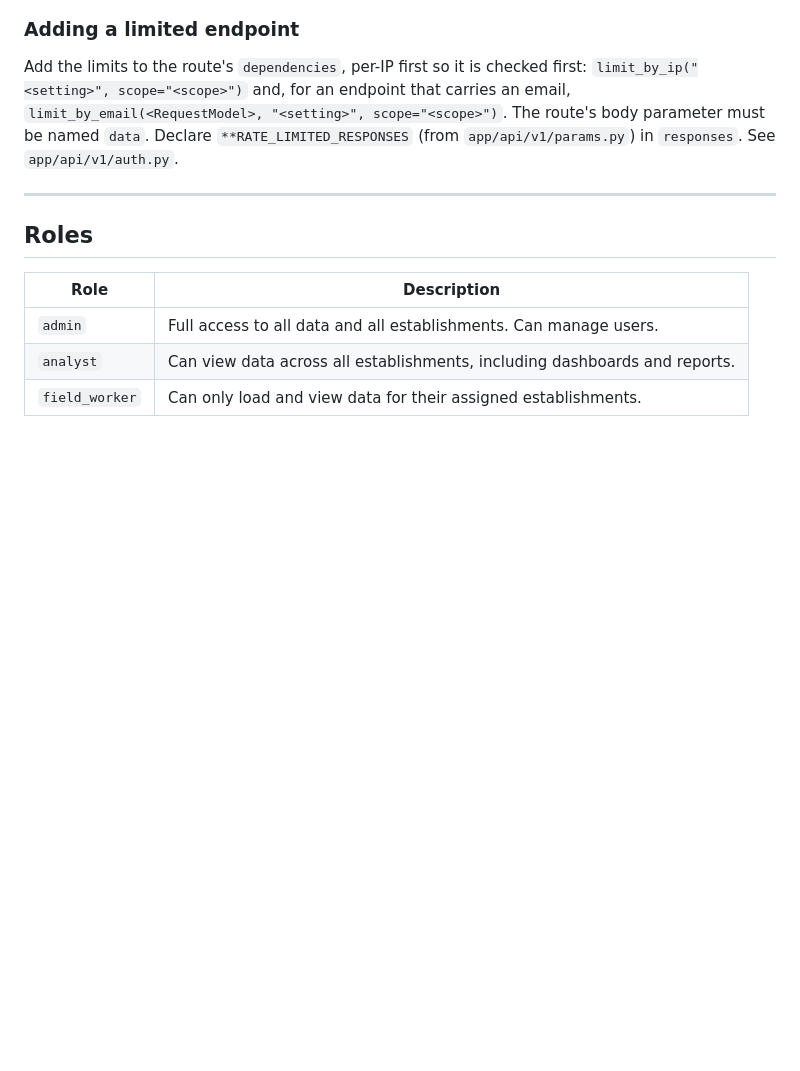
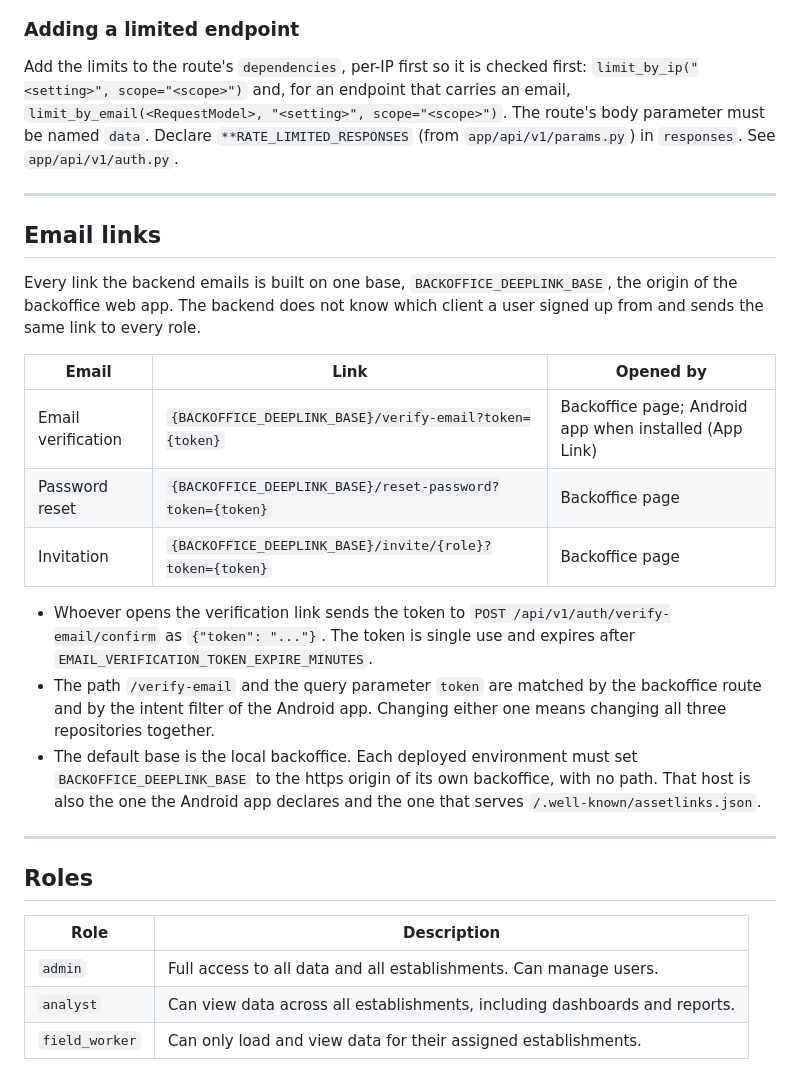
Before and after one commit to IngenieriaParaLaAlimentacion/backend, a Markdown page: docs/auth.md, the part around the change. Drawn GitHub-style; blank space fills up the shorter version.

Commit message:
docs(auth): document the emailed link contract

```diff
--- a/docs/auth.md
+++ b/docs/auth.md
@@ -102,6 +102,30 @@ named `data`. Declare `**RATE_LIMITED_RESPONSES` (from `app/api/v1/params.py`) i
 
 ---
 
+## Email links
+
+Every link the backend emails is built on one base, `BACKOFFICE_DEEPLINK_BASE`, the origin of the
+backoffice web app. The backend does not know which client a user signed up from and sends the
+same link to every role.
+
+| Email | Link | Opened by |
+|---|---|---|
+| Email verification | `{BACKOFFICE_DEEPLINK_BASE}/verify-email?token={token}` | Backoffice page; Android app when installed (App Link) |
+| Password reset | `{BACKOFFICE_DEEPLINK_BASE}/reset-password?token={token}` | Backoffice page |
+| Invitation | `{BACKOFFICE_DEEPLINK_BASE}/invite/{role}?token={token}` | Backoffice page |
+
+- Whoever opens the verification link sends the token to `POST /api/v1/auth/verify-email/confirm`
+  as `{"token": "..."}`. The token is single use and expires after
+  `EMAIL_VERIFICATION_TOKEN_EXPIRE_MINUTES`.
+- The path `/verify-email` and the query parameter `token` are matched by the backoffice route and
+  by the intent filter of the Android app. Changing either one means changing all three
+  repositories together.
+- The default base is the local backoffice. Each deployed environment must set
+  `BACKOFFICE_DEEPLINK_BASE` to the https origin of its own backoffice, with no path. That host is
+  also the one the Android app declares and the one that serves `/.well-known/assetlinks.json`.
+
+---
+
 ## Roles
 
 | Role | Description                                                                |
```
